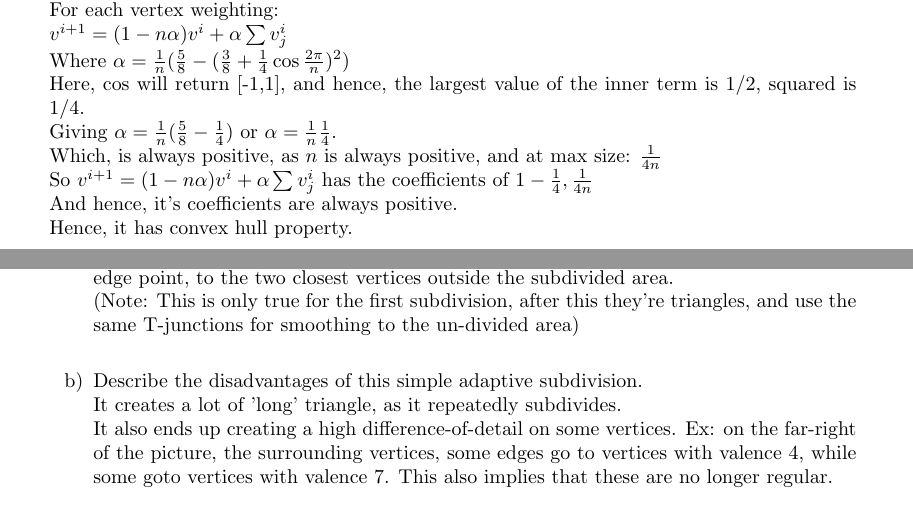
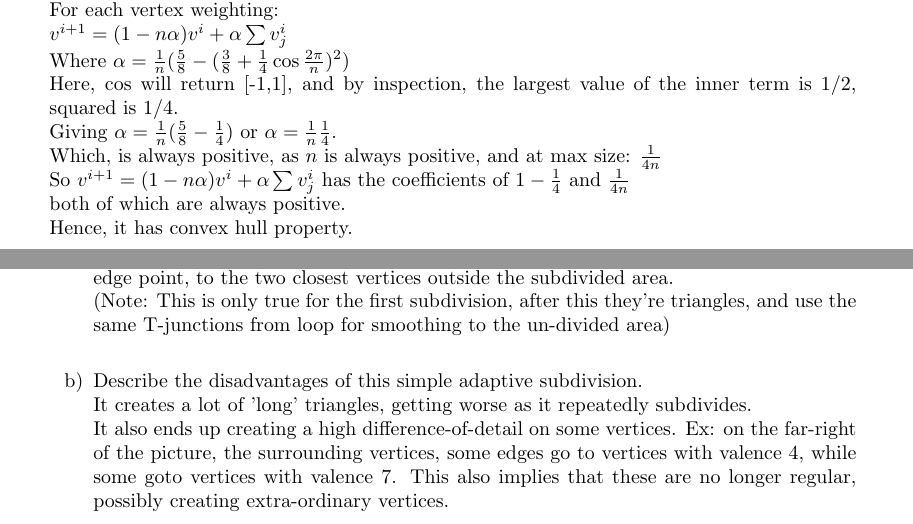
Before and after one commit to ttoocs/cpsc589, a LaTeX book (a3/a3_scott_saunders.tex, which reads a3/q5.tex, a3/q6.tex): two parts of pages 7 and 8 of 8, joined at a grey line, cut so that both start at the same text. Compiled offline with pdfLaTeX.

Commit message:
a3_last minute changes that didn't git submitted already.

```diff
--- a/a3/q5.tex
+++ b/a3/q5.tex
@@ -8,9 +8,9 @@ For each vertex weighting: \\
 $v^{i+1} = (1 - n \alpha )v^i + \alpha \sum v^i_j $ \\
 Where $\alpha = \frac{1}{n} ( \frac{5}{8} - ( \frac{3}{8} + \frac{1}{4} \cos \frac{2 \pi }{n})^2 )$ \\
 %is always positive as the innter term: $( \frac{3}{8} + \frac{1}{4} \cos \frac{2 \pi }{n})^2 )$ is always between $[0,1]$, and hence never negative.
-Here, cos will return [-1,1], and hence, the largest value of the inner term is $1/2$, squared is $1/4$. \\
+Here, cos will return [-1,1], and by inspection, the largest value of the inner term is $1/2$, squared is $1/4$. \\
 Giving $\alpha = \frac{1}{n} ( \frac{5}{8} - \frac{1}{4} )$ or $\alpha = \frac{1}{n} \frac{1}{4}$. \\
 Which, is always positive, as $n$ is always positive, and at max size: $\frac{1}{4 n}$ \\
-So $v^{i+1} = (1 - n \alpha)v^i + \alpha \sum v^i_j$  has the coefficients of $1-\frac{1}{4} , \frac{1}{4n}$  \\
-And hence, it's coefficients are always positive. \\
+So $v^{i+1} = (1 - n \alpha)v^i + \alpha \sum v^i_j$  has the coefficients of $1-\frac{1}{4}$ and $ \frac{1}{4n}$  \\
+both of which are always positive. \\
 Hence, it has convex hull property.
--- a/a3/q6.tex
+++ b/a3/q6.tex
@@ -6,11 +6,11 @@ Note: the picture is taken from the CPSC589 notes, page 126. \\
 \includegraphics[width=400bp]{q6_pic.png} \\
 To make a local subdivision via Catmull-Clark, a simple method is to perform Catmull-Clark, as normal in the local area, but then modify the immediately surrounding barrier to fill-in the gaps of the new edge-vertexes (gaps exist if it is not perfectly flat). \\
 To do this, we have to add two edges, (instead of 1 for loop), connecting the new mid-edge point, to the two closest vertices outside the subdivided area. \\
-(Note: This is only true for the first subdivision, after this they're triangles, and use the same T-junctions for smoothing to the un-divided area)\\
+(Note: This is only true for the first subdivision, after this they're triangles, and use the same T-junctions from loop for smoothing to the un-divided area)\\
 
 \item Describe the disadvantages of this simple adaptive subdivision. \\
-It creates a lot of 'long' triangle, as it repeatedly subdivides. \\
-It also ends up creating a high difference-of-detail on some vertices. Ex: on the far-right of the picture, the surrounding vertices, some edges go to vertices with valence 4, while some goto vertices with valence 7. This also implies that these are no longer regular. \\
+It creates a lot of 'long' triangles, getting worse as it repeatedly subdivides. \\
+It also ends up creating a high difference-of-detail on some vertices. Ex: on the far-right of the picture, the surrounding vertices, some edges go to vertices with valence 4, while some goto vertices with valence 7. This also implies that these are no longer regular, possibly creating extra-ordinary vertices. \\
 
 %This will also make these shapes extra-oridnary for global subdivisions?
 \end{enumerate}
```
